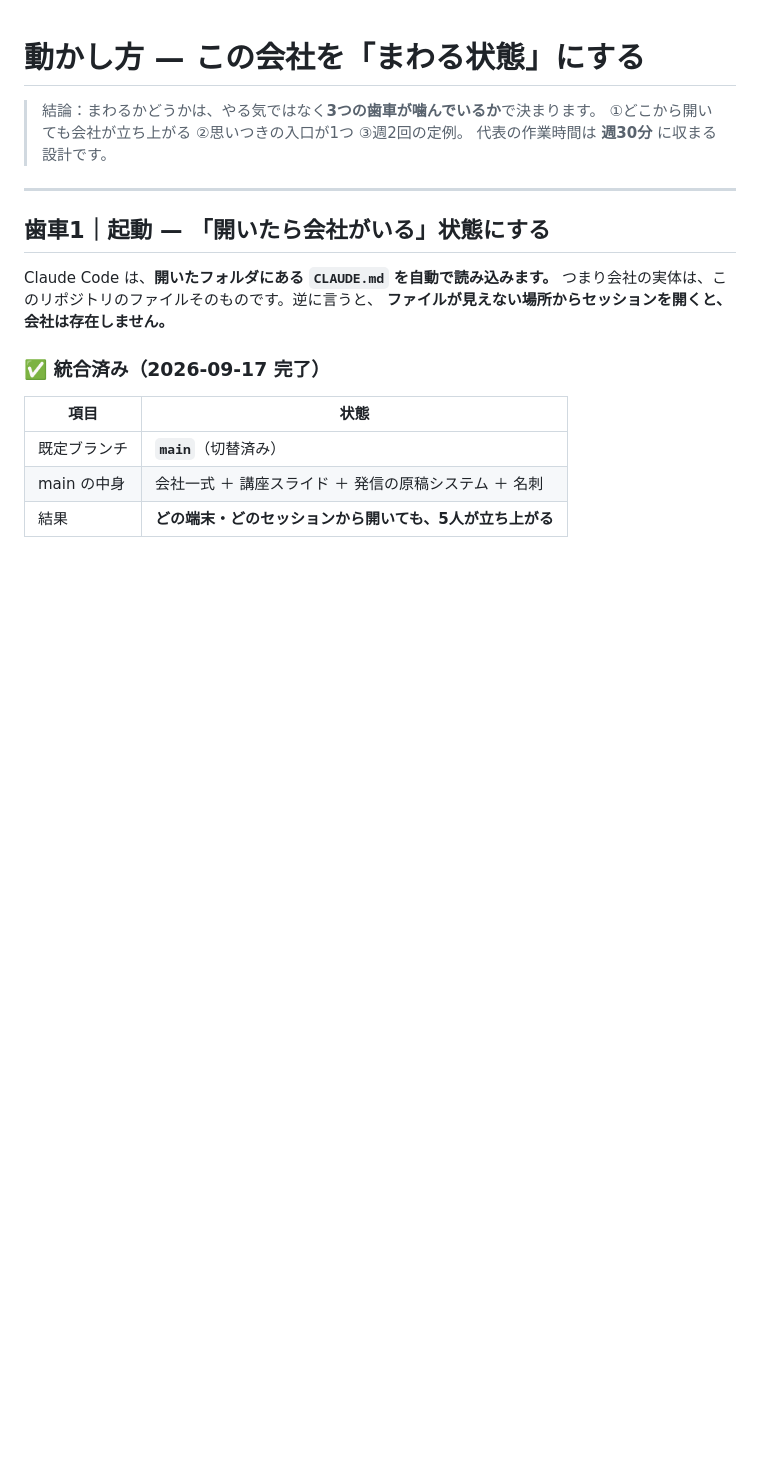
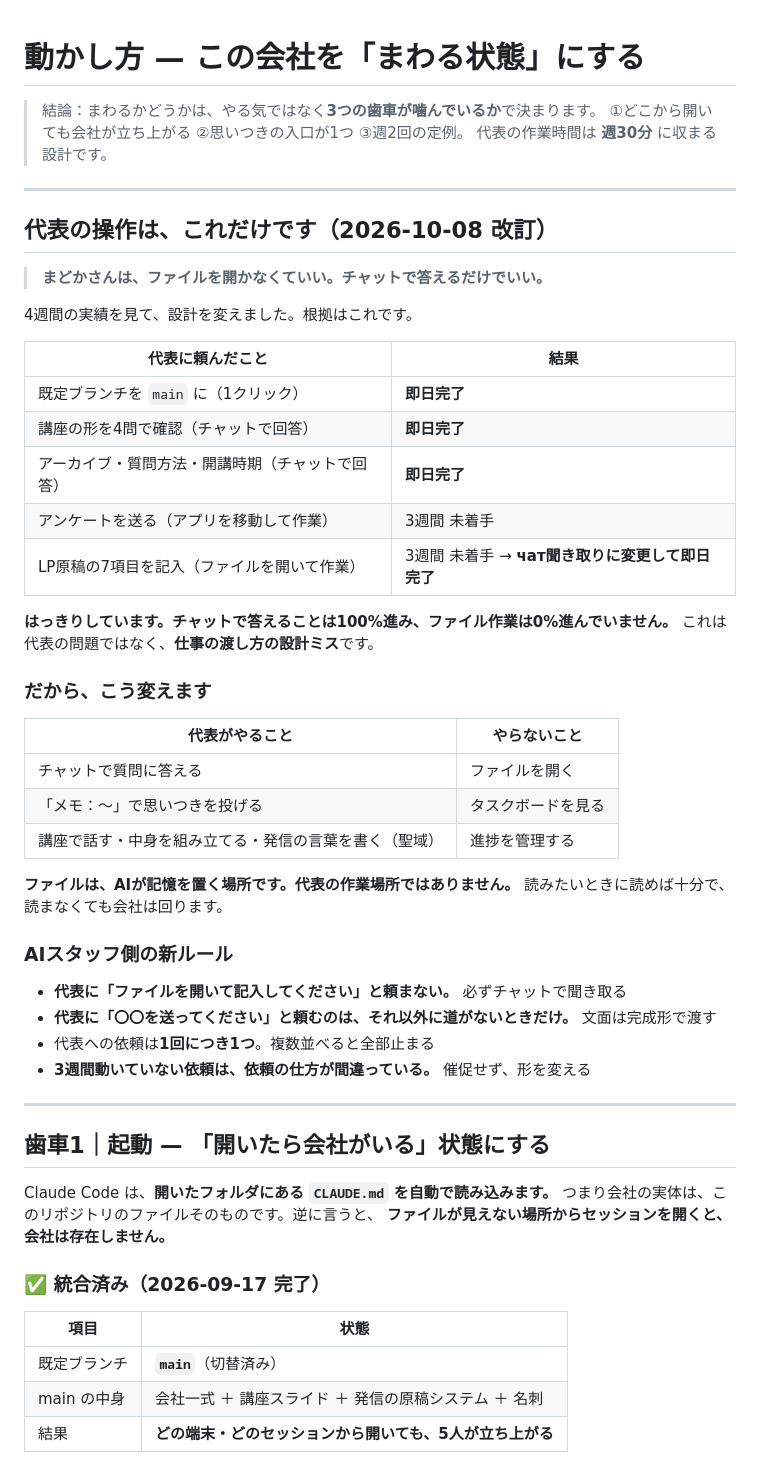
Before and after one commit to xxhmannasuimhxx/-, a Markdown page: company/HOW_TO_RUN.md, the part around the change. GitHub-like rendering; blank space fills up the shorter version.

```diff
--- a/company/HOW_TO_RUN.md
+++ b/company/HOW_TO_RUN.md
@@ -3,6 +3,43 @@
 > 結論：まわるかどうかは、やる気ではなく**3つの歯車が噛んでいるか**で決まります。
 > ①どこから開いても会社が立ち上がる ②思いつきの入口が1つ ③週2回の定例。
 > 代表の作業時間は **週30分** に収まる設計です。
+
+---
+
+## 代表の操作は、これだけです（2026-10-08 改訂）
+
+> **まどかさんは、ファイルを開かなくていい。チャットで答えるだけでいい。**
+
+4週間の実績を見て、設計を変えました。根拠はこれです。
+
+| 代表に頼んだこと | 結果 |
+|---|---|
+| 既定ブランチを `main` に（1クリック） | **即日完了** |
+| 講座の形を4問で確認（チャットで回答） | **即日完了** |
+| アーカイブ・質問方法・開講時期（チャットで回答） | **即日完了** |
+| アンケートを送る（アプリを移動して作業） | 3週間 未着手 |
+| LP原稿の7項目を記入（ファイルを開いて作業） | 3週間 未着手 → **чат聞き取りに変更して即日完了** |
+
+**はっきりしています。チャットで答えることは100%進み、ファイル作業は0%進んでいません。**
+これは代表の問題ではなく、**仕事の渡し方の設計ミス**です。
+
+### だから、こう変えます
+
+| 代表がやること | やらないこと |
+|---|---|
+| チャットで質問に答える | ファイルを開く |
+| 「メモ：〜」で思いつきを投げる | タスクボードを見る |
+| 講座で話す・中身を組み立てる・発信の言葉を書く（聖域） | 進捗を管理する |
+
+**ファイルは、AIが記憶を置く場所です。代表の作業場所ではありません。**
+読みたいときに読めば十分で、読まなくても会社は回ります。
+
+### AIスタッフ側の新ルール
+
+- **代表に「ファイルを開いて記入してください」と頼まない。** 必ずチャットで聞き取る
+- **代表に「〇〇を送ってください」と頼むのは、それ以外に道がないときだけ。** 文面は完成形で渡す
+- 代表への依頼は**1回につき1つ**。複数並べると全部止まる
+- **3週間動いていない依頼は、依頼の仕方が間違っている。** 催促せず、形を変える
 
 ---
 
```
Also changed, not shown: company/03_sales/スマイルおうち栄養士講座_LP原稿.md (+20 -11 lines).
